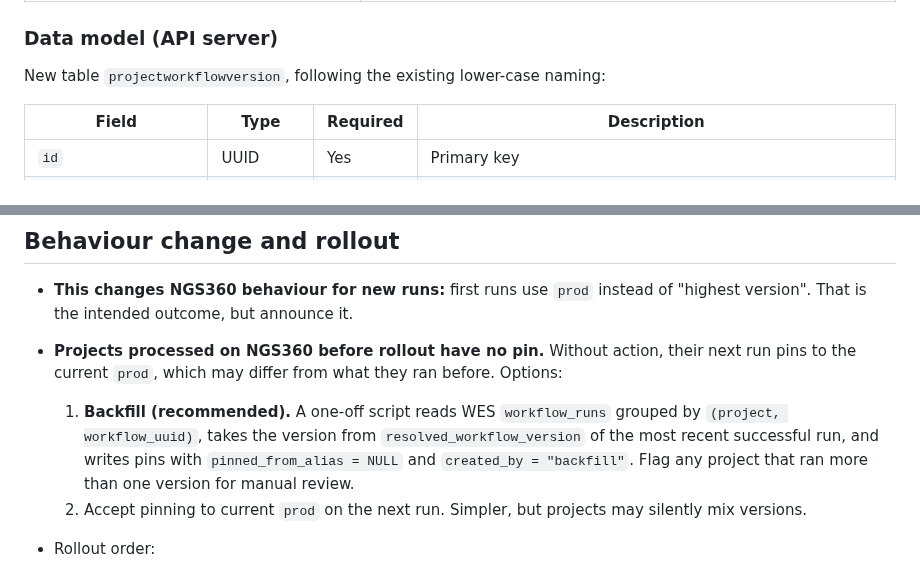
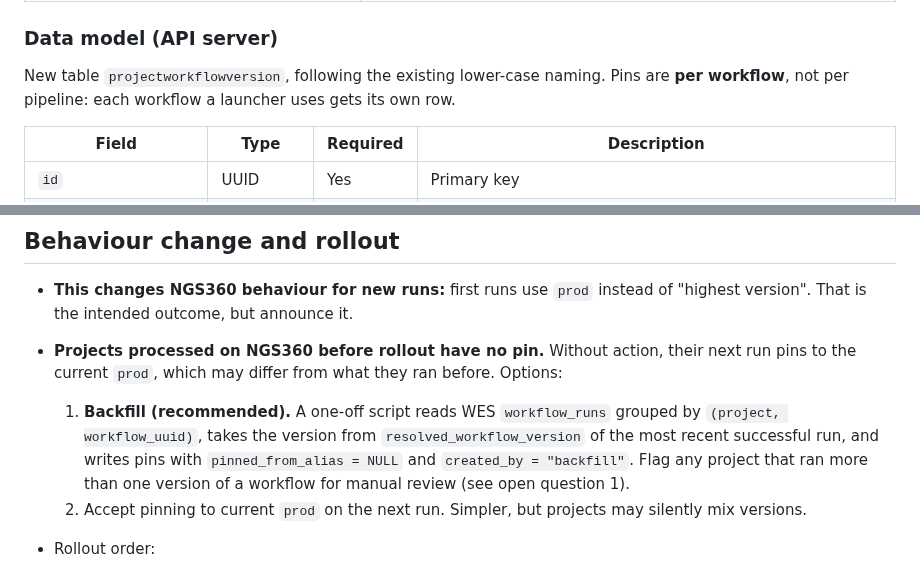
Before and after one commit to NGS360/APIServer, a Markdown page: docs/PROJECT_WORKFLOW_VERSION_PINNING.md, 2 parts joined by grey strips. Drawn GitHub-style.

```diff
--- a/docs/PROJECT_WORKFLOW_VERSION_PINNING.md
+++ b/docs/PROJECT_WORKFLOW_VERSION_PINNING.md
@@ -85,7 +85,7 @@ Alternatives considered:
 
 ### Data model (API server)
 
-New table `projectworkflowversion`, following the existing lower-case naming:
+New table `projectworkflowversion`, following the existing lower-case naming. Pins are **per workflow**, not per pipeline: each workflow a launcher uses gets its own row.
 
 | Field | Type | Required | Description |
 |---|---|---|---|
@@ -305,7 +305,7 @@ sequenceDiagram
 
 - **This changes NGS360 behaviour for new runs:** first runs use `prod` instead of "highest version". That is the intended outcome, but announce it.
 - **Projects processed on NGS360 before rollout have no pin.** Without action, their next run pins to the current `prod`, which may differ from what they ran before. Options:
-  1. **Backfill (recommended).** A one-off script reads WES `workflow_runs` grouped by `(project, workflow_uuid)`, takes the version from `resolved_workflow_version` of the most recent successful run, and writes pins with `pinned_from_alias = NULL` and `created_by = "backfill"`. Flag any project that ran more than one version for manual review.
+  1. **Backfill (recommended).** A one-off script reads WES `workflow_runs` grouped by `(project, workflow_uuid)`, takes the version from `resolved_workflow_version` of the most recent successful run, and writes pins with `pinned_from_alias = NULL` and `created_by = "backfill"`. Flag any project that ran more than one version of a workflow for manual review (see open question 1).
   2. Accept pinning to current `prod` on the next run. Simpler, but projects may silently mix versions.
 - Rollout order:
   1. Deploy the API server and run the migration.
```
Also changed, not shown: other parts of docs/PROJECT_WORKFLOW_VERSION_PINNING.md (+10 -9 lines).
